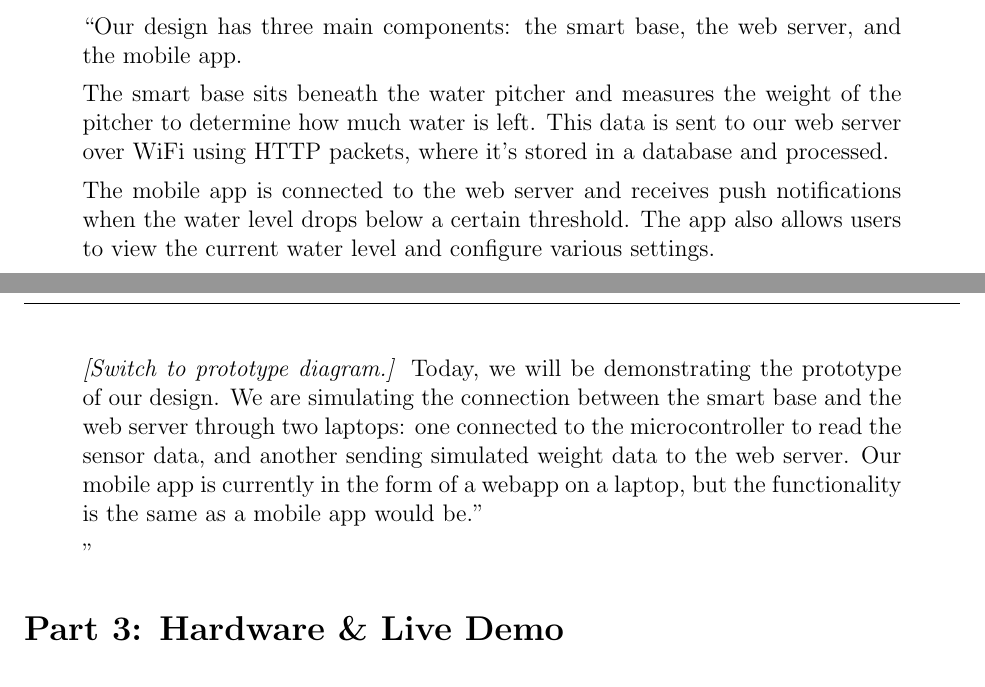
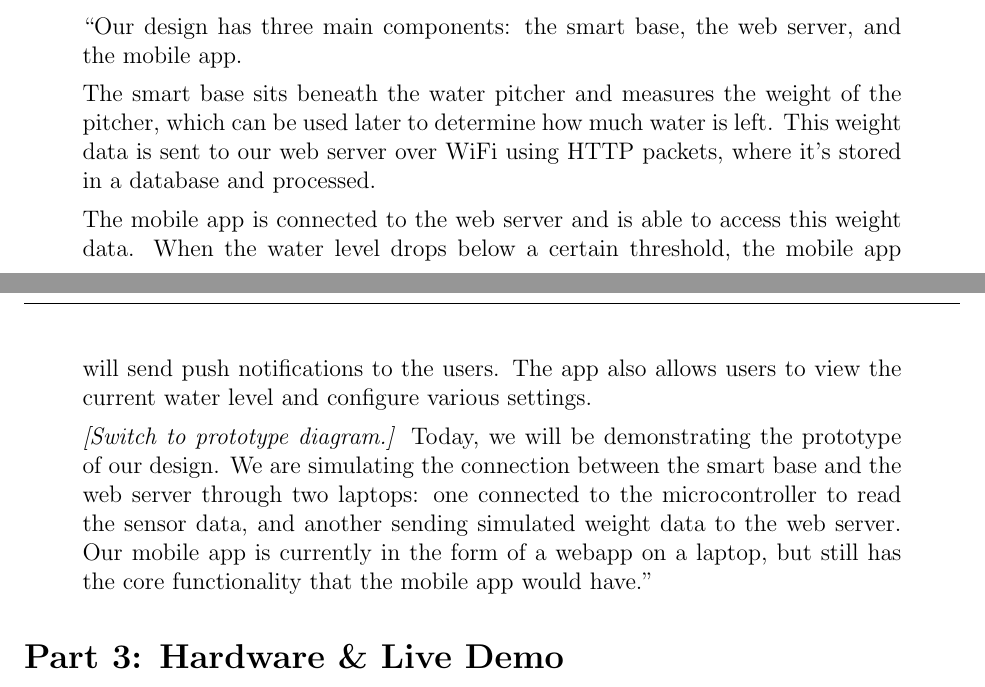
Before and after one commit to ShriyanGote/cse123a-project, a LaTeX document (Documentation/Demo-Script.tex): two parts of pages 1 and 2 of 5, joined at a grey line, cut so that both start at the same text. Compiled offline with pdfLaTeX.

Commit message:
demo script

```diff
--- a/Documentation/Demo-Script.tex
+++ b/Documentation/Demo-Script.tex
@@ -49,15 +49,13 @@ Our project solves this. We built a smart water level monitoring system that sit
 \begin{quote}
 ``Our design has three main components: the smart base, the web server, and the mobile app.
 
-The smart base sits beneath the water pitcher and measures the weight of the pitcher to determine how much water is left. This data is sent to our web server over WiFi using HTTP packets, where it's stored in a database and processed.
+The smart base sits beneath the water pitcher and measures the weight of the pitcher, which can be used later to determine how much water is left. This weight data is sent to our web server over WiFi using HTTP packets, where it's stored in a database and processed.
 
-The mobile app is connected to the web server and receives push notifications when the water level drops below a certain threshold. The app also allows users to view the current water level and configure various settings.
+The mobile app is connected to the web server and is able to access this weight data. When the water level drops below a certain threshold, the mobile app will send push notifications to the users. The app also allows users to view the current water level and configure various settings.
 
 \textit{[Switch to prototype diagram.]}
-Today, we will be demonstrating the prototype of our design. We are simulating the connection between the smart base and the web server through two laptops: one connected to the microcontroller to read the sensor data, and another sending simulated weight data to the web server. Our mobile app is currently in the form of a webapp on a laptop, but the functionality is the same as a mobile app would be.''
+Today, we will be demonstrating the prototype of our design. We are simulating the connection between the smart base and the web server through two laptops: one connected to the microcontroller to read the sensor data, and another sending simulated weight data to the web server. Our mobile app is currently in the form of a webapp on a laptop, but still has the core functionality that the mobile app would have.''
 
-
-''
 \end{quote}
 
 
```
Also changed, not shown: Documentation/Demo-Script.pdf.
